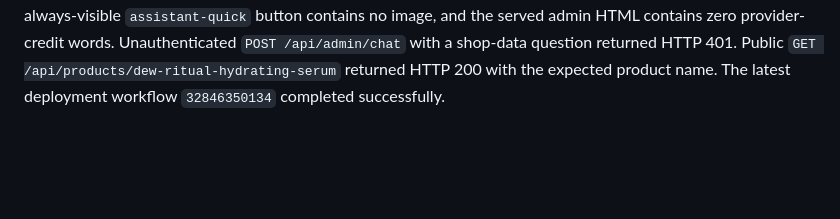
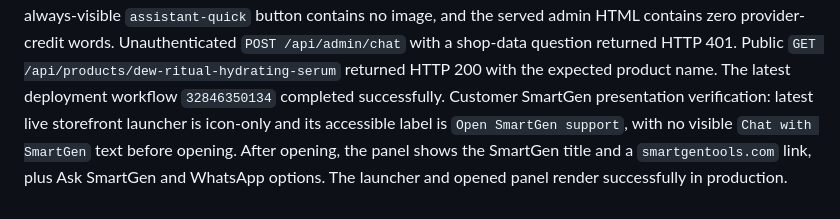
Before and after one commit to bayzed123/rinovabd.com, a Markdown page: live-browser-verification.md, the part around the change. Drawn GitHub-style; blank space fills up the shorter version.

Commit message:
Verify SmartGen open-only branding

```diff
--- a/live-browser-verification.md
+++ b/live-browser-verification.md
@@ -15,3 +15,4 @@ UX-fix browser verification: deployed storefront now exposes product image and p
 Post-fix live verification: direct `/product.html?slug=dew-ritual-hydrating-serum` rendered the product image, title, price, compare-at price, quantity, add-to-bag, buy-now, weight, availability, delivery and WhatsApp controls. The live storefront DOM now contains product image/name links to `/product.html?slug=...`. Programmatically activating the hamburger control opened `#mobile-nav` and its backdrop; the menu exposed Shop, Categories, Our ritual, Journal, Account, and Chat on WhatsApp links.
 Final post-deploy admin verification: `/admin/` still rendered only the secure login wall before authentication. The served admin HTML contains one `assistant-quick` SmartGen shortcut, two founder-avatar asset references, one `https://smartgentools.com` title link, and the mobile-menu control; a scan found zero `Cloudflare`, `Gemini`, or `provider` words in the served admin HTML. The latest CI/CD run `32797387760` completed successfully.
 Admin assistant live-data fix verification: latest deployed admin HTML contains exactly one founder-avatar reference inside the assistant section, the always-visible `assistant-quick` button contains no image, and the served admin HTML contains zero provider-credit words. Unauthenticated `POST /api/admin/chat` with a shop-data question returned HTTP 401. Public `GET /api/products/dew-ritual-hydrating-serum` returned HTTP 200 with the expected product name. The latest deployment workflow `32846350134` completed successfully.
+Customer SmartGen presentation verification: latest live storefront launcher is icon-only and its accessible label is `Open SmartGen support`, with no visible `Chat with SmartGen` text before opening. After opening, the panel shows the SmartGen title and a `smartgentools.com` link, plus Ask SmartGen and WhatsApp options. The launcher and opened panel render successfully in production.
```
